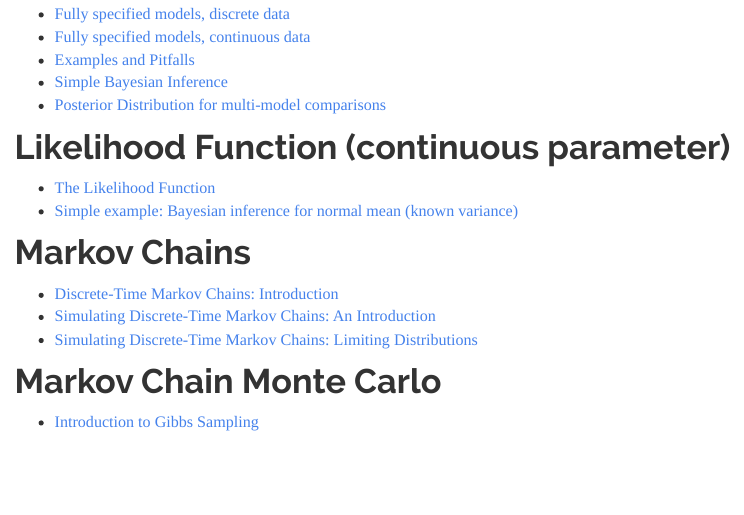
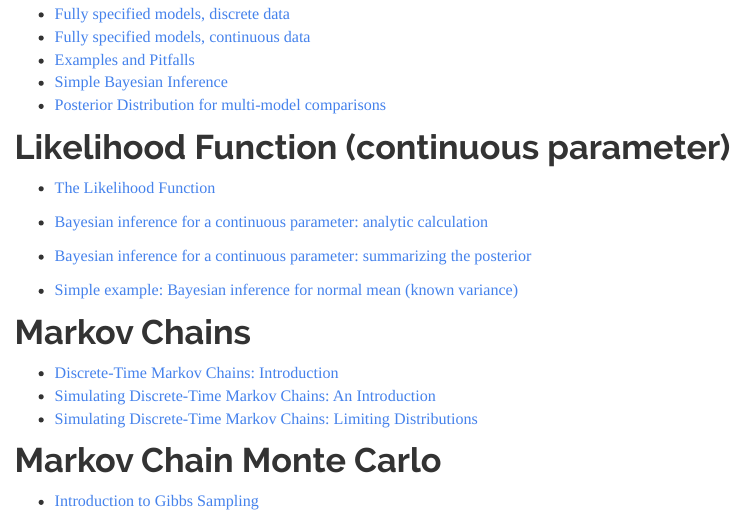
Before and after one commit to stephens999/fiveMinuteStats, an R Markdown document (analysis/index.sisg.Rmd): the page in a window 1100 px wide, from 270 px down. Rendered offline with R 4.5, knitr and Pandoc, with nearby package versions; menus at the side of the page are left out.

Commit message:
Files commited by wflow_commit.

```diff
--- a/analysis/index.sisg.Rmd
+++ b/analysis/index.sisg.Rmd
@@ -16,6 +16,9 @@ title: "Home"
 # Likelihood Function (continuous parameter)
 
 *  [The Likelihood Function](likelihood_function.html)
+*  [Bayesian inference for a continuous parameter: analytic calculation](bayes_beta_binomial.html)
+*  [Bayesian inference for a continuous parameter: summarizing the posterior](summarize_interpret_posterior.html)
+
 *  [Simple example: Bayesian inference for normal mean (known variance)](shiny_normal_example.html)
 
 
```
